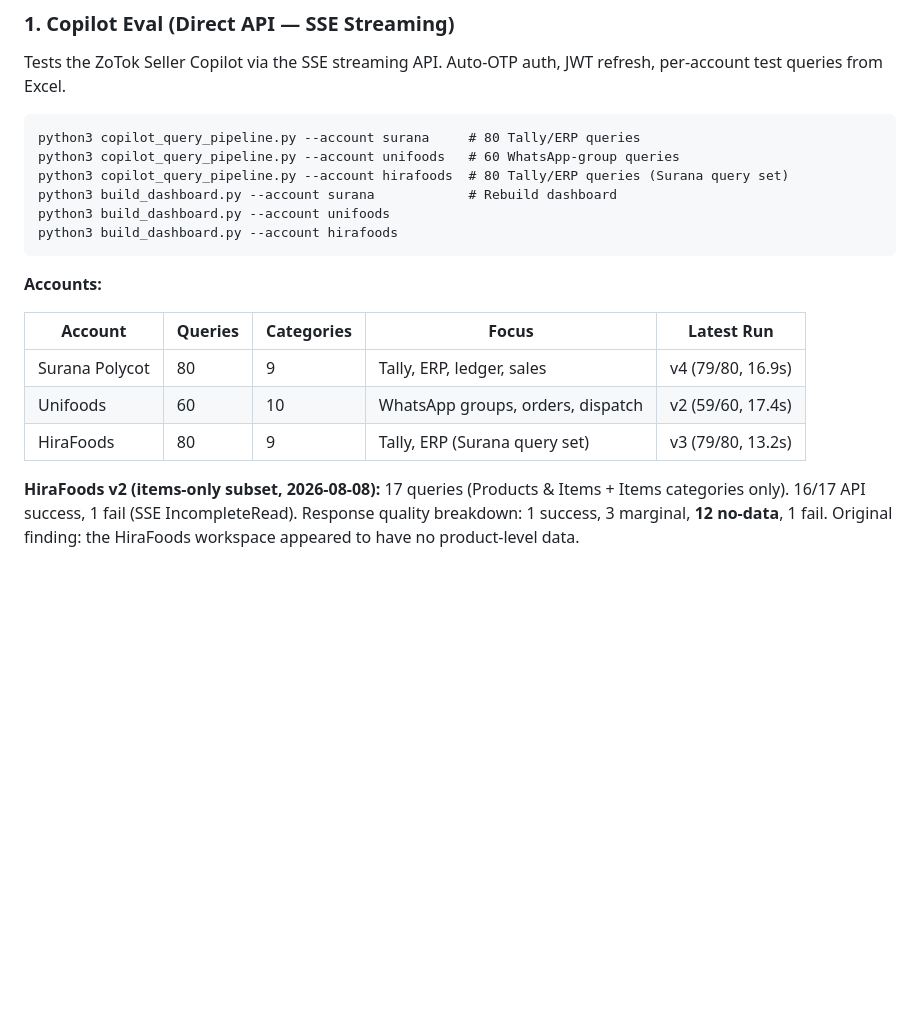
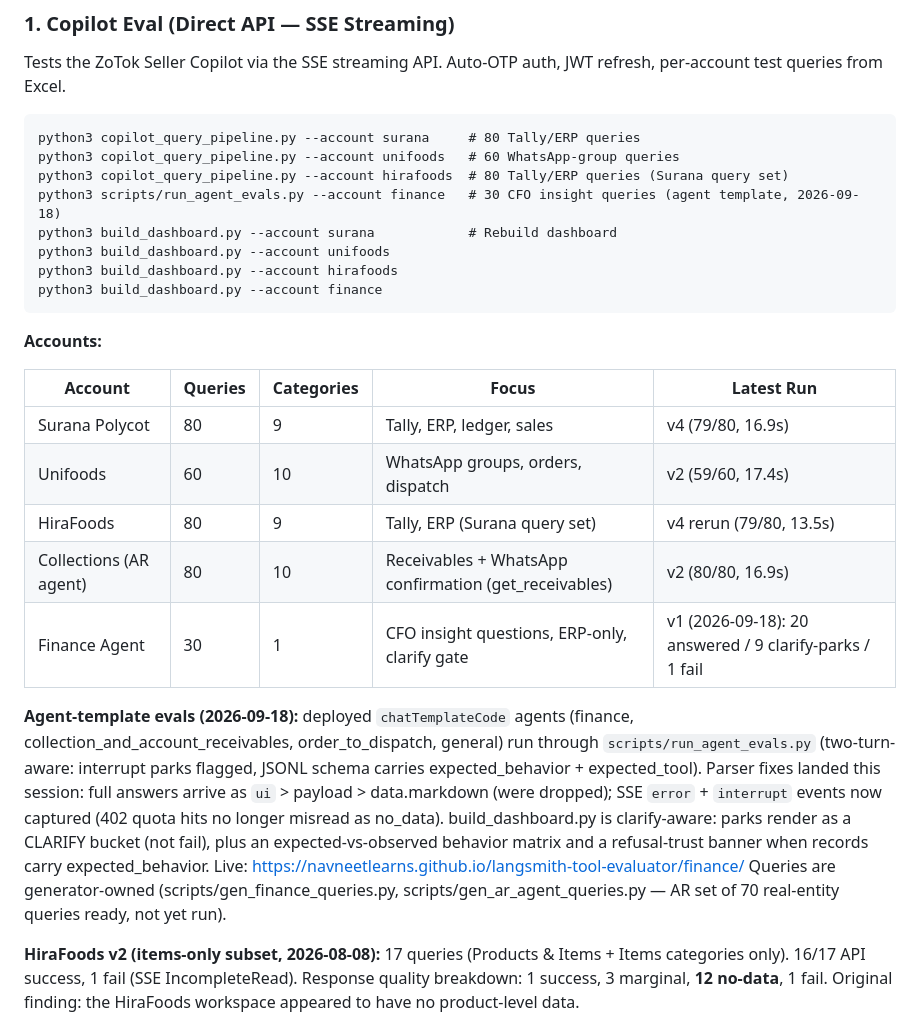
Before and after one commit to navneetlearns/langsmith-tool-evaluator, a Markdown page: README.md, the part around the change. Rendered like a GitHub page; blank space fills up the shorter version.

Commit message:
docs: README accounts table + agent-template eval section (finance v1, runner, parser fixes, clarify-aware dashboard)

````diff
--- a/README.md
+++ b/README.md
@@ -12,9 +12,11 @@ Tests the ZoTok Seller Copilot via the SSE streaming API. Auto-OTP auth, JWT ref
 python3 copilot_query_pipeline.py --account surana     # 80 Tally/ERP queries
 python3 copilot_query_pipeline.py --account unifoods   # 60 WhatsApp-group queries
 python3 copilot_query_pipeline.py --account hirafoods  # 80 Tally/ERP queries (Surana query set)
+python3 scripts/run_agent_evals.py --account finance   # 30 CFO insight queries (agent template, 2026-09-18)
 python3 build_dashboard.py --account surana            # Rebuild dashboard
 python3 build_dashboard.py --account unifoods
 python3 build_dashboard.py --account hirafoods
+python3 build_dashboard.py --account finance
 ```
 
 **Accounts:**
@@ -23,7 +25,20 @@ python3 build_dashboard.py --account hirafoods
 |---------|---------|------------|-------|-------------|
 | Surana Polycot | 80 | 9 | Tally, ERP, ledger, sales | v4 (79/80, 16.9s) |
 | Unifoods | 60 | 10 | WhatsApp groups, orders, dispatch | v2 (59/60, 17.4s) |
-| HiraFoods | 80 | 9 | Tally, ERP (Surana query set) | v3 (79/80, 13.2s) |
+| HiraFoods | 80 | 9 | Tally, ERP (Surana query set) | v4 rerun (79/80, 13.5s) |
+| Collections (AR agent) | 80 | 10 | Receivables + WhatsApp confirmation (get_receivables) | v2 (80/80, 16.9s) |
+| Finance Agent | 30 | 1 | CFO insight questions, ERP-only, clarify gate | v1 (2026-09-18): 20 answered / 9 clarify-parks / 1 fail |
+
+**Agent-template evals (2026-09-18):** deployed `chatTemplateCode` agents (finance,
+collection_and_account_receivables, order_to_dispatch, general) run through
+`scripts/run_agent_evals.py` (two-turn-aware: interrupt parks flagged, JSONL schema carries
+expected_behavior + expected_tool). Parser fixes landed this session: full answers arrive as
+`ui` > payload > data.markdown (were dropped); SSE `error` + `interrupt` events now captured
+(402 quota hits no longer misread as no_data). build_dashboard.py is clarify-aware: parks render
+as a CLARIFY bucket (not fail), plus an expected-vs-observed behavior matrix and a refusal-trust
+banner when records carry expected_behavior. Live: https://navneetlearns.github.io/langsmith-tool-evaluator/finance/
+Queries are generator-owned (scripts/gen_finance_queries.py, scripts/gen_ar_agent_queries.py —
+AR set of 70 real-entity queries ready, not yet run).
 
 **HiraFoods v2 (items-only subset, 2026-08-08):** 17 queries (Products & Items + Items categories only). 16/17 API success, 1 fail (SSE IncompleteRead). Response quality breakdown: 1 success, 3 marginal, **12 no-data**, 1 fail. Original finding: the HiraFoods workspace appeared to have no product-level data.
 
````
